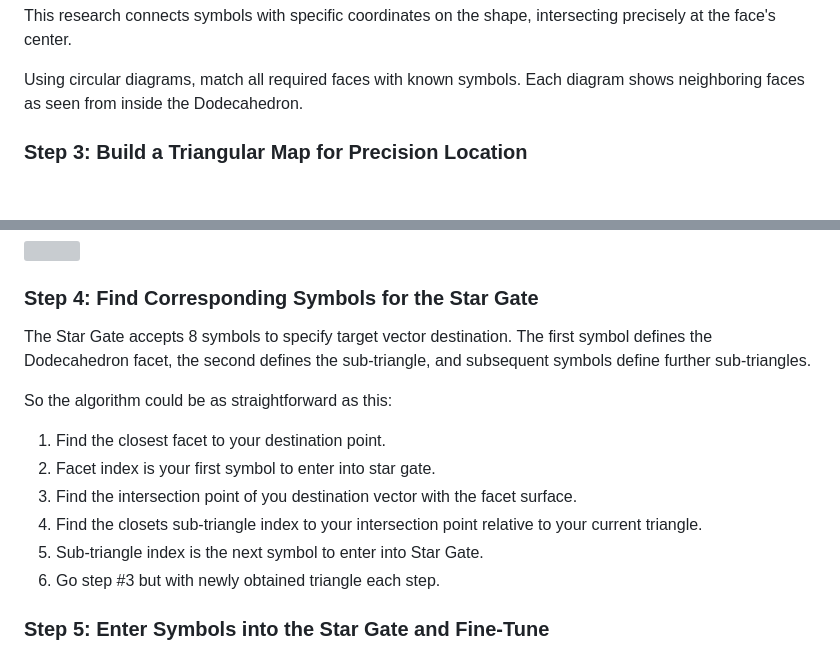
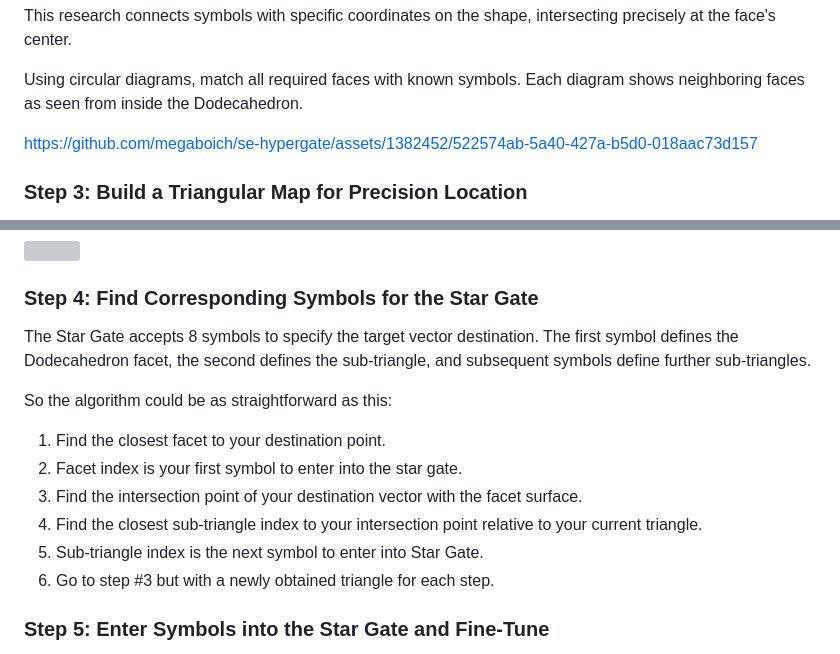
Before and after one commit to megaboich/factorio-se-stargate, a Markdown page: README.md, 2 parts joined by grey strips. Drawn GitHub-style; blank space fills up the shorter version; grey boxes are pictures that could not be loaded.

```diff
--- a/README.md
+++ b/README.md
@@ -41,6 +41,12 @@ This research connects symbols with specific coordinates on the shape, intersect
 
 Using circular diagrams, match all required faces with known symbols. Each diagram shows neighboring faces as seen from inside the Dodecahedron.
 
+
+
+https://github.com/megaboich/se-hypergate/assets/1382452/522574ab-5a40-427a-b5d0-018aac73d157
+
+
+
 ### Step 3: Build a Triangular Map for Precision Location
 
 To specify the target coordinates more precisely, split each triangular face into 64 smaller triangles. Identify each smaller triangle with the Star Gate using one of 60 symbols used for Dodecahedron faces, plus 4 additional symbols for corners and the center.
@@ -58,15 +64,15 @@ When combining all those small puzzle chains into the big picture the whole map
 ![](/docs/triangular-puzzle-overview.png)
 ### Step 4: Find Corresponding Symbols for the Star Gate
 
-The Star Gate accepts 8 symbols to specify target vector destination. The first symbol defines the Dodecahedron facet, the second defines the sub-triangle, and subsequent symbols define further sub-triangles.
+The Star Gate accepts 8 symbols to specify the target vector destination. The first symbol defines the Dodecahedron facet, the second defines the sub-triangle, and subsequent symbols define further sub-triangles.
 
 So the algorithm could be as straightforward as this:
 1) Find the closest facet to your destination point.
-2) Facet index is your first symbol to enter into star gate.
-3) Find the intersection point of you destination vector with the facet surface.
-4) Find the closets sub-triangle index to your intersection point relative to your current triangle.
+2) Facet index is your first symbol to enter into the star gate.
+3) Find the intersection point of your destination vector with the facet surface.
+4) Find the closest sub-triangle index to your intersection point relative to your current triangle.
 5) Sub-triangle index is the next symbol to enter into Star Gate.
-6) Go step #3 but with newly obtained triangle each step.
+6) Go to step #3 but with a newly obtained triangle for each step.
 
 ### Step 5: Enter Symbols into the Star Gate and Fine-Tune
 
```
